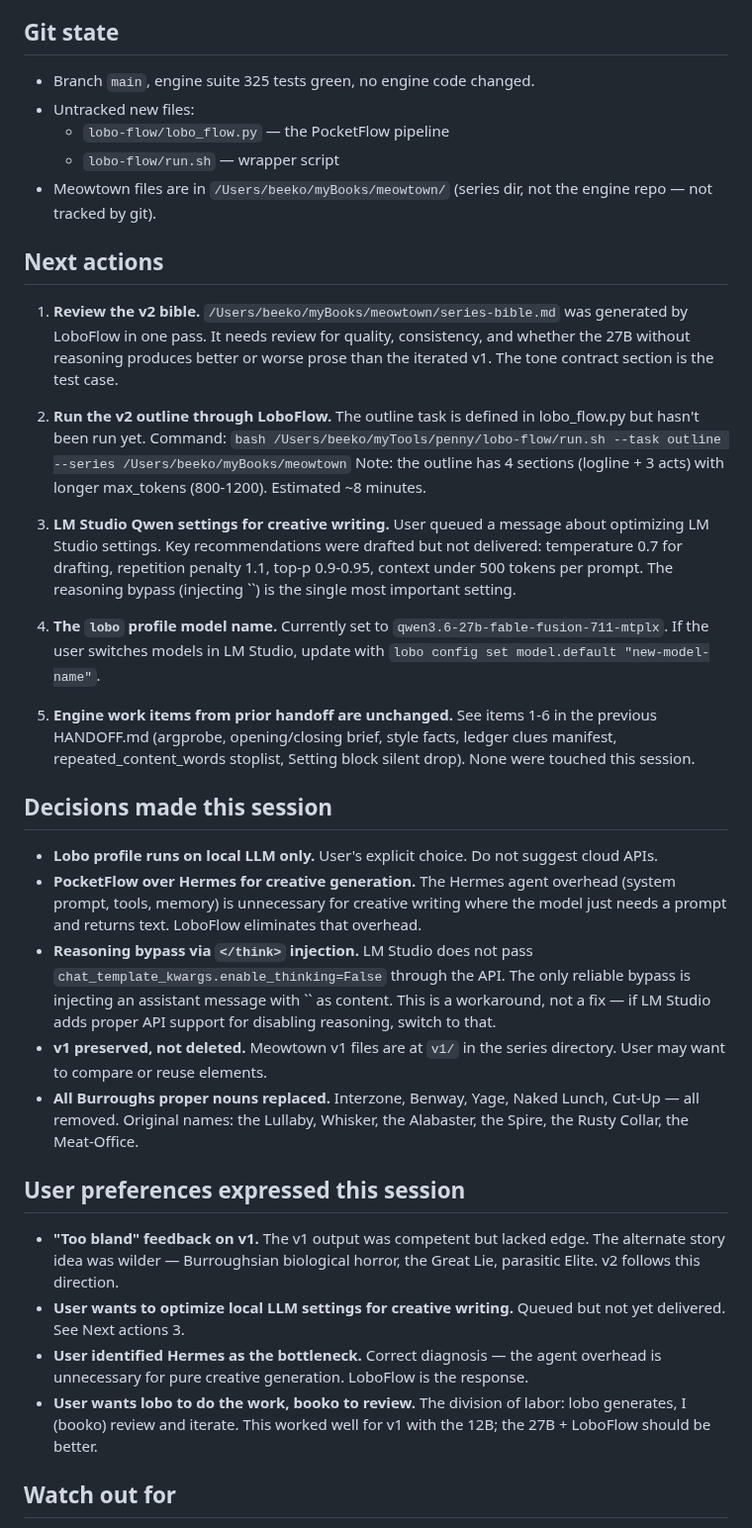
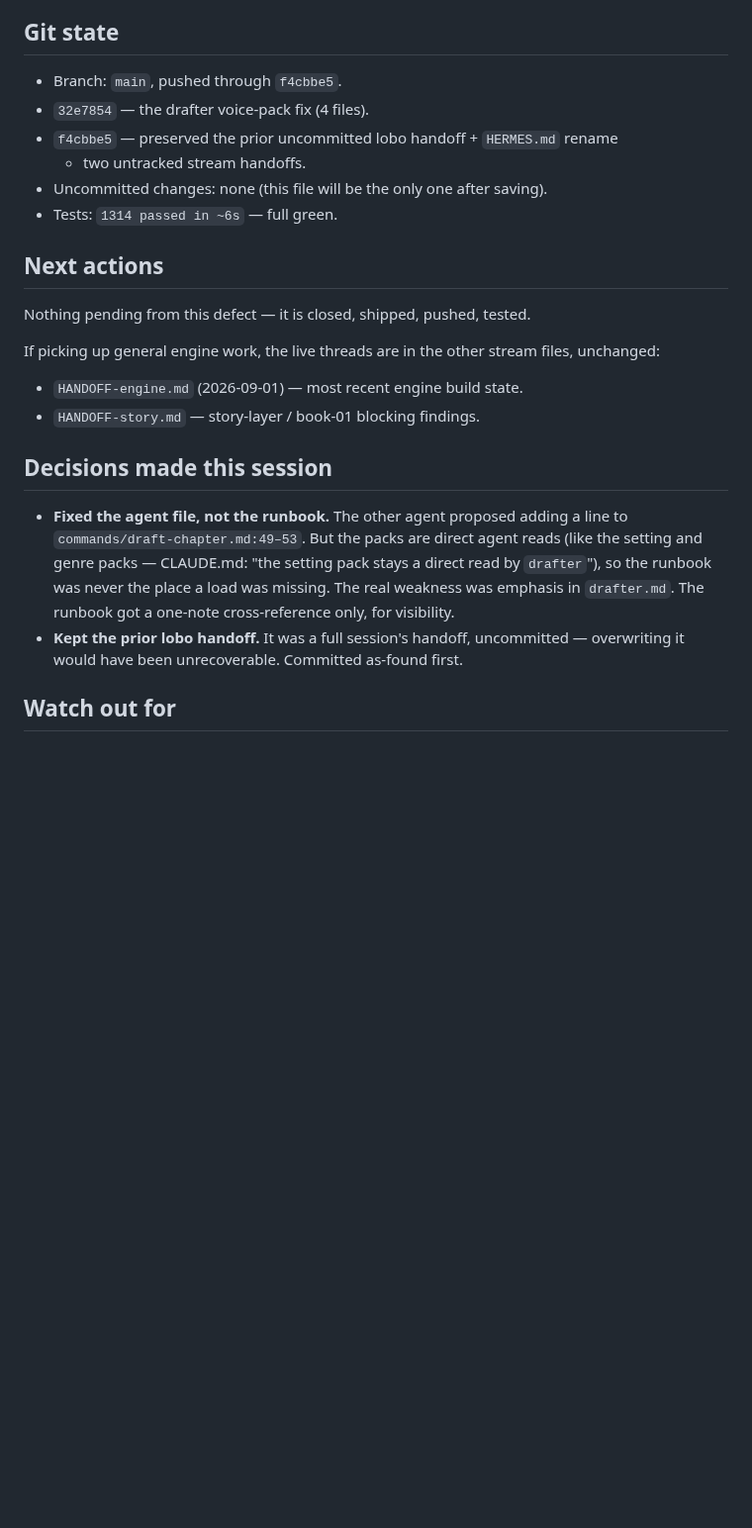
Before and after one commit to bkoh957/penny, a Markdown page: HANDOFF.md, the part around one of its changes. Shown at 99% size. GitHub-like rendering; blank space fills up the shorter version.

```diff
--- a/HANDOFF.md
+++ b/HANDOFF.md
@@ -77,73 +39,32 @@ Key v2 elements:
 
 ## Git state
 
-- Branch `main`, engine suite 325 tests green, no engine code changed.
-- Untracked new files:
-  - `lobo-flow/lobo_flow.py` — the PocketFlow pipeline
-  - `lobo-flow/run.sh` — wrapper script
-- Meowtown files are in `/Users/beeko/myBooks/meowtown/` (series dir, not the
-  engine repo — not tracked by git).
+- Branch: `main`, pushed through `f4cbbe5`.
+- `32e7854` — the drafter voice-pack fix (4 files).
+- `f4cbbe5` — preserved the prior uncommitted lobo handoff + `HERMES.md` rename
+  + two untracked stream handoffs.
+- Uncommitted changes: none (this file will be the only one after saving).
+- Tests: `1314 passed in ~6s` — full green.
 
 ## Next actions
 
-1. **Review the v2 bible.** `/Users/beeko/myBooks/meowtown/series-bible.md`
-   was generated by LoboFlow in one pass. It needs review for quality,
-   consistency, and whether the 27B without reasoning produces better or worse
-   prose than the iterated v1. The tone contract section is the test case.
+Nothing pending from this defect — it is closed, shipped, pushed, tested.
 
-2. **Run the v2 outline through LoboFlow.** The outline task is defined in
-   lobo_flow.py but hasn't been run yet. Command:
-   `bash /Users/beeko/myTools/penny/lobo-flow/run.sh --task outline --series /Users/beeko/myBooks/meowtown`
-   Note: the outline has 4 sections (logline + 3 acts) with longer max_tokens
-   (800-1200). Estimated ~8 minutes.
-
-3. **LM Studio Qwen settings for creative writing.** User queued a message
-   about optimizing LM Studio settings. Key recommendations were drafted but
-   not delivered: temperature 0.7 for drafting, repetition penalty 1.1,
-   top-p 0.9-0.95, context under 500 tokens per prompt. The reasoning bypass
-   (injecting ``) is the single most important setting.
-
-4. **The `lobo` profile model name.** Currently set to
-   `qwen3.6-27b-fable-fusion-711-mtplx`. If the user switches models in LM
-   Studio, update with `lobo config set model.default "new-model-name"`.
-
-5. **Engine work items from prior handoff are unchanged.** See items 1-6 in
-   the previous HANDOFF.md (argprobe, opening/closing brief, style facts,
-   ledger clues manifest, repeated_content_words stoplist, Setting block
-   silent drop). None were touched this session.
+If picking up general engine work, the live threads are in the other stream
+files, unchanged:
+- `HANDOFF-engine.md` (2026-09-01) — most recent engine build state.
+- `HANDOFF-story.md` — story-layer / book-01 blocking findings.
 
 ## Decisions made this session
 
-- **Lobo profile runs on local LLM only.** User's explicit choice. Do not
-  suggest cloud APIs.
-- **PocketFlow over Hermes for creative generation.** The Hermes agent
-  overhead (system prompt, tools, memory) is unnecessary for creative writing
-  where the model just needs a prompt and returns text. LoboFlow eliminates
-  that overhead.
-- **Reasoning bypass via `</think>` injection.** LM Studio does not pass
-  `chat_template_kwargs.enable_thinking=False` through the API. The only
-  reliable bypass is injecting an assistant message with `` as content.
-  This is a workaround, not a fix — if LM Studio adds proper API support for
-  disabling reasoning, switch to that.
-- **v1 preserved, not deleted.** Meowtown v1 files are at `v1/` in the series
-  directory. User may want to compare or reuse elements.
-- **All Burroughs proper nouns replaced.** Interzone, Benway, Yage, Naked
-  Lunch, Cut-Up — all removed. Original names: the Lullaby, Whisker, the
-  Alabaster, the Spire, the Rusty Collar, the Meat-Office.
-
-## User preferences expressed this session
-
-- **"Too bland" feedback on v1.** The v1 output was competent but lacked edge.
-  The alternate story idea was wilder — Burroughsian biological horror, the
-  Great Lie, parasitic Elite. v2 follows this direction.
-- **User wants to optimize local LLM settings for creative writing.** Queued
-  but not yet delivered. See Next actions 3.
-- **User identified Hermes as the bottleneck.** Correct diagnosis — the
-  agent overhead is unnecessary for pure creative generation. LoboFlow is
-  the response.
-- **User wants lobo to do the work, booko to review.** The division of labor:
-  lobo generates, I (booko) review and iterate. This worked well for v1 with
-  the 12B; the 27B + LoboFlow should be better.
+- **Fixed the agent file, not the runbook.** The other agent proposed adding a
+  line to `commands/draft-chapter.md:49–53`. But the packs are direct agent
+  reads (like the setting and genre packs — CLAUDE.md: "the setting pack stays a
+  direct read by `drafter`"), so the runbook was never the place a load was
+  missing. The real weakness was emphasis in `drafter.md`. The runbook got a
+  one-note cross-reference only, for visibility.
+- **Kept the prior lobo handoff.** It was a full session's handoff, uncommitted
+  — overwriting it would have been unrecoverable. Committed as-found first.
 
 ## Watch out for
 
```
Also changed, not shown: other parts of HANDOFF.md (+36 -87 lines).
